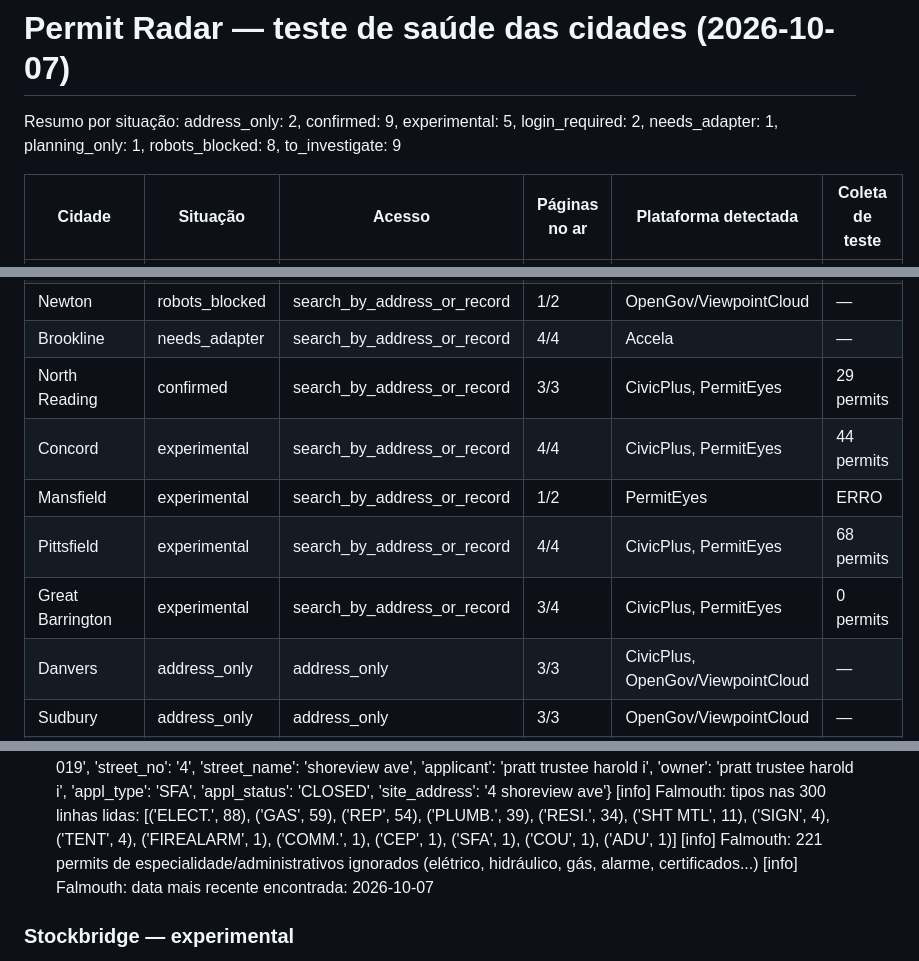
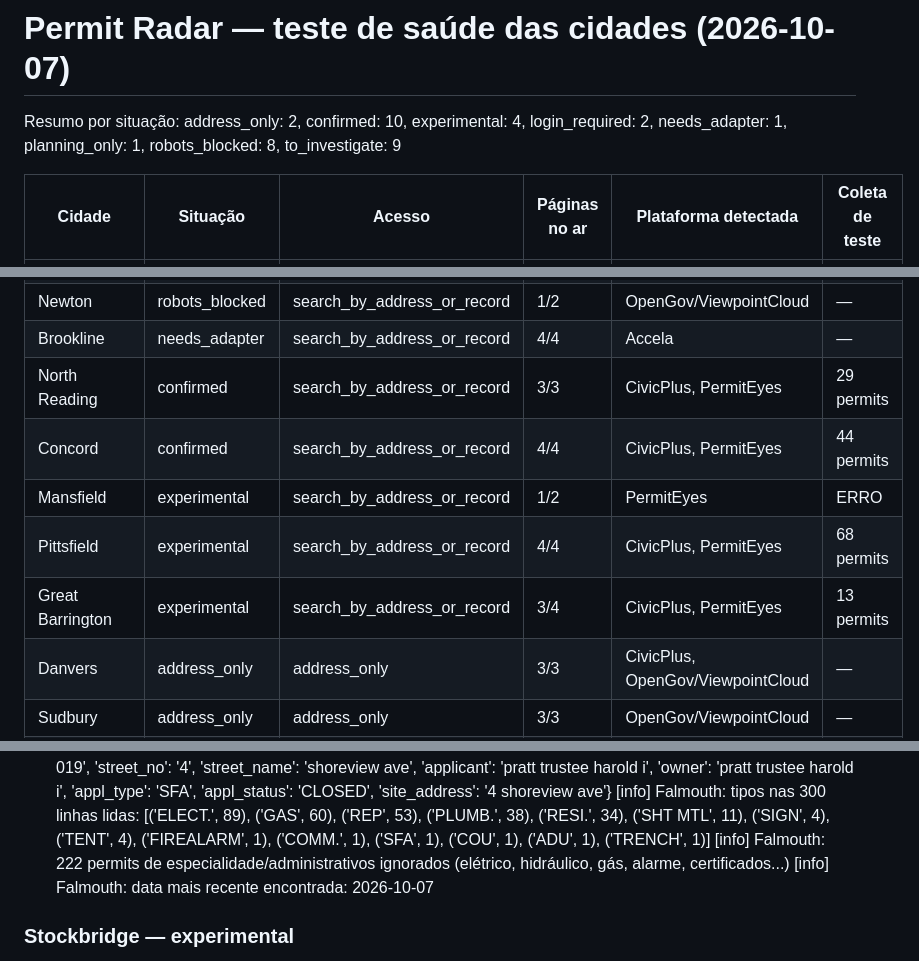
Before and after one commit to Stradees/permit-radar, a Markdown page: backend-v2/health_report.md, 3 parts joined by grey strips. GitHub-like rendering.

```diff
--- a/backend-v2/health_report.md
+++ b/backend-v2/health_report.md
@@ -1,6 +1,6 @@
 # Permit Radar — teste de saúde das cidades (2026-10-07)
 
-Resumo por situação: address_only: 2, confirmed: 9, experimental: 5, login_required: 2, needs_adapter: 1, planning_only: 1, robots_blocked: 8, to_investigate: 9
+Resumo por situação: address_only: 2, confirmed: 10, experimental: 4, login_required: 2, needs_adapter: 1, planning_only: 1, robots_blocked: 8, to_investigate: 9
 
 | Cidade | Situação | Acesso | Páginas no ar | Plataforma detectada | Coleta de teste |
 | --- | --- | --- | --- | --- | --- |
@@ -11,10 +11,10 @@ Resumo por situação: address_only: 2, confirmed: 9, experimental: 5, login_req
 | Newton | robots_blocked | search_by_address_or_record | 1/2 | OpenGov/ViewpointCloud | — |
 | Brookline | needs_adapter | search_by_address_or_record | 4/4 | Accela | — |
 | North Reading | confirmed | search_by_address_or_record | 3/3 | CivicPlus, PermitEyes | 29 permits |
-| Concord | experimental | search_by_address_or_record | 4/4 | CivicPlus, PermitEyes | 44 permits |
+| Concord | confirmed | search_by_address_or_record | 4/4 | CivicPlus, PermitEyes | 44 permits |
 | Mansfield | experimental | search_by_address_or_record | 1/2 | PermitEyes | ERRO |
 | Pittsfield | experimental | search_by_address_or_record | 4/4 | CivicPlus, PermitEyes | 68 permits |
-| Great Barrington | experimental | search_by_address_or_record | 3/4 | CivicPlus, PermitEyes | 0 permits |
+| Great Barrington | experimental | search_by_address_or_record | 3/4 | CivicPlus, PermitEyes | 13 permits |
 | Danvers | address_only | address_only | 3/3 | CivicPlus, OpenGov/ViewpointCloud | — |
 | Sudbury | address_only | address_only | 3/3 | OpenGov/ViewpointCloud | — |
 | Revere | login_required | login_required | 1/1 | — | — |
@@ -646,6 +647,6 @@ POST https://permiteyes.us/attleboro/ajax/getbuildingpublichome.php -> erro HTTP
     [info] Falmouth: exemplo de linha: {'ap_no': '4857', 'appl_date': '10/30/07', 'parcel_no': '46 01 000 019', 'street_no': '4', 'street_name': 'shoreview ave', 'applicant': 'pratt trustee harold i', 'owner': 'pratt trustee harold i', 'appl_type': 'SFA', 'appl_status': 'CLOSED', 'site_address': '4 shoreview ave'}
-    [info] Falmouth: tipos nas 300 linhas lidas: [('ELECT.', 88), ('GAS', 59), ('REP', 54), ('PLUMB.', 39), ('RESI.', 34), ('SHT MTL', 11), ('SIGN', 4), ('TENT', 4), ('FIREALARM', 1), ('COMM.', 1), ('CEP', 1), ('SFA', 1), ('COU', 1), ('ADU', 1)]
-    [info] Falmouth: 221 permits de especialidade/administrativos ignorados (elétrico, hidráulico, gás, alarme, certificados...)
+    [info] Falmouth: tipos nas 300 linhas lidas: [('ELECT.', 89), ('GAS', 60), ('REP', 53), ('PLUMB.', 38), ('RESI.', 34), ('SHT MTL', 11), ('SIGN', 4), ('TENT', 4), ('FIREALARM', 1), ('COMM.', 1), ('SFA', 1), ('COU', 1), ('ADU', 1), ('TRENCH', 1)]
+    [info] Falmouth: 222 permits de especialidade/administrativos ignorados (elétrico, hidráulico, gás, alarme, certificados...)
     [info] Falmouth: data mais recente encontrada: 2026-10-07
 
 ### Stockbridge — experimental
```
Also changed, not shown: other parts of backend-v2/health_report.md (+17 -16 lines).
